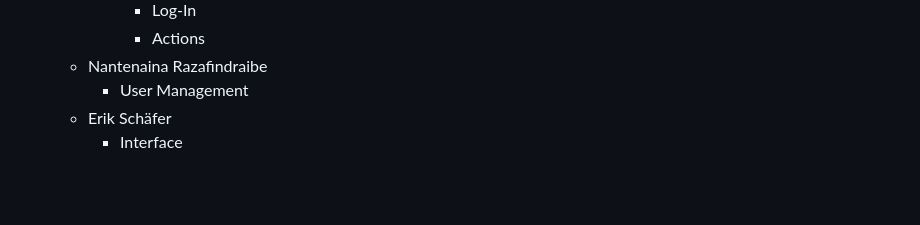
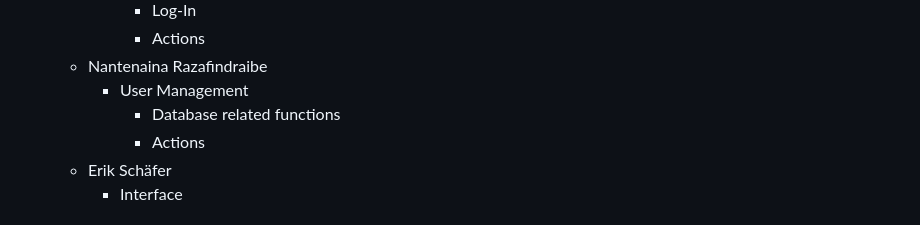
Before and after one commit to lefischerander/Hospital-System, a Markdown page: README.md, the part around the change. GitHub-like rendering; blank space fills up the shorter version.

```diff
--- a/README.md
+++ b/README.md
@@ -102,6 +102,8 @@ Adjust [db.access](db_access.py) with your local instance's database information
       - Actions
   - Nantenaina Razafindraibe
     - User Management
+      - Database related functions
+      - Actions
   - Erik Schäfer
     - Interface
 
```
